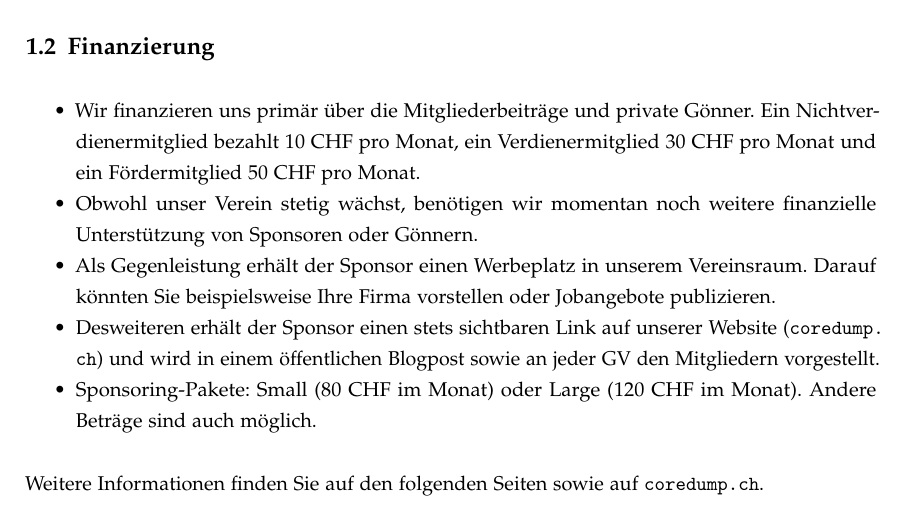
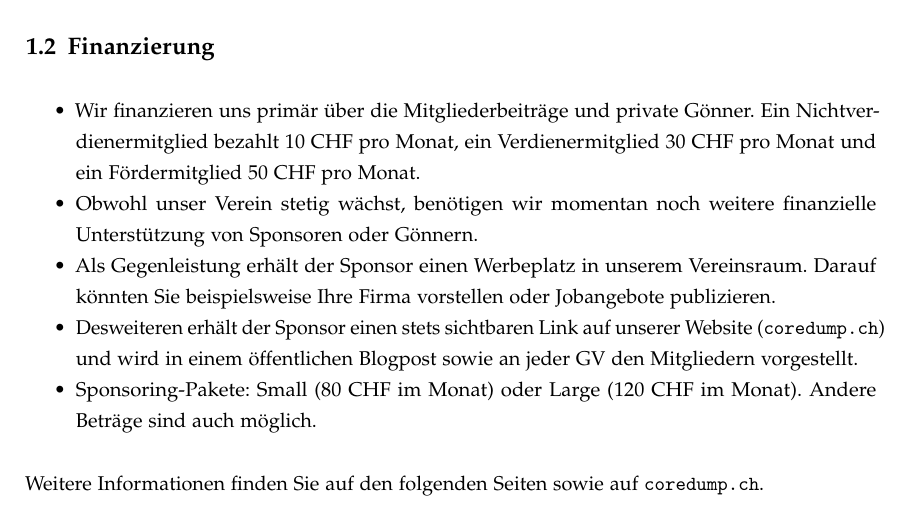
Before and after one commit to coredump-ch/imagebroschuere, a LaTeX document (sponsoring.tex): part of page 2 of 6, cut so that both start at the same text. Compiled offline with pdfLaTeX.

Commit message:
Fix links

```diff
--- a/sponsoring.tex
+++ b/sponsoring.tex
@@ -110,14 +110,14 @@ Dokumentes.
 		Vereinsraum. Darauf könnten Sie beispielsweise Ihre Firma vorstellen oder
 		Jobangebote publizieren.
 	\item Desweiteren erhält der Sponsor einen stets sichtbaren Link auf unserer
-		Website (\url{coredump.ch}) und wird in einem öffentlichen Blogpost sowie an
-		jeder GV den Mitgliedern vorgestellt.
+		Website (\href{https://www.coredump.ch/}{\texttt{coredump.ch}}) und wird in
+		einem öffentlichen Blogpost sowie an jeder GV den Mitgliedern vorgestellt.
 	\item Sponsoring-Pakete: Small (80 CHF im Monat) oder Large (120 CHF im
 		Monat). Andere Beträge sind auch möglich.
 \end{itemize}
 
 Weitere Informationen finden Sie auf den folgenden Seiten sowie auf
-\url{coredump.ch}.
+\href{https://www.coredump.ch/}{\texttt{coredump.ch}}.
 
 \newpage
 
```
Also changed, not shown: sponsoring.tex (5 more changed lines).
